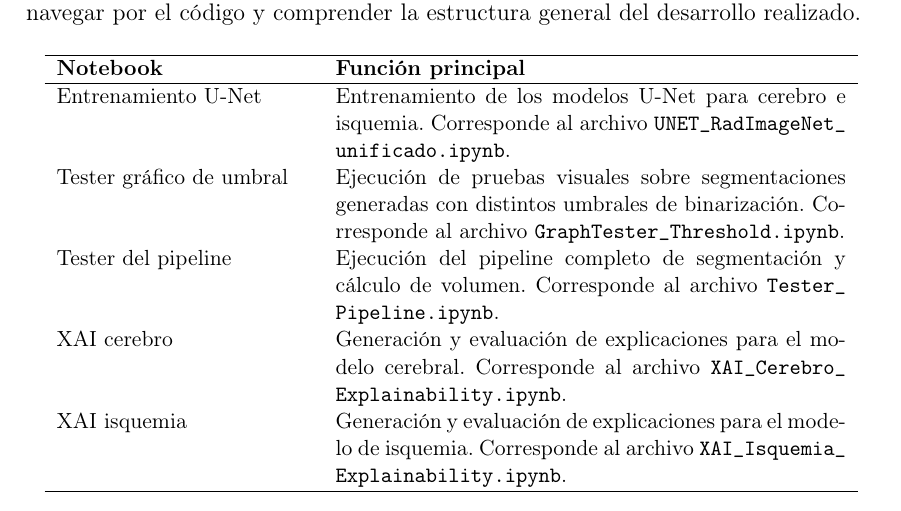
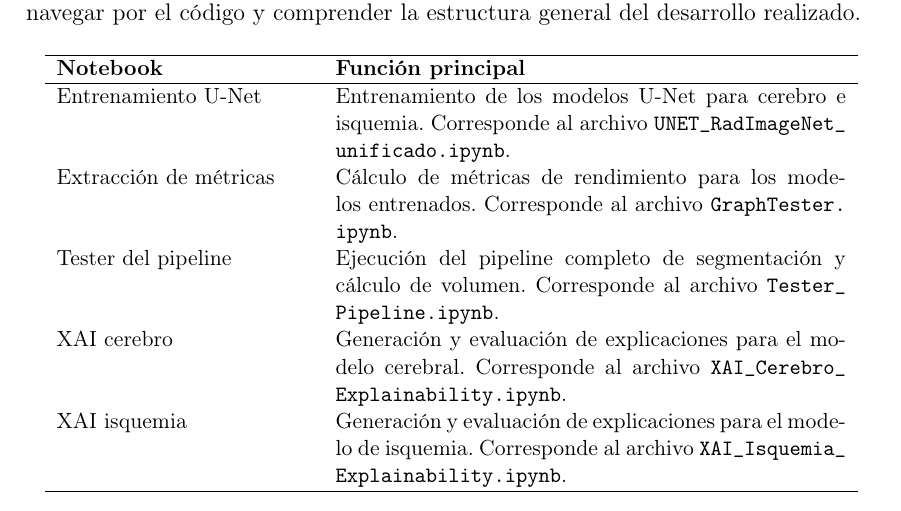
Before and after one commit to beabuenodev/Memoria-Herramienta-de-Analisis-de-Imagenes-Biomedicas, a LaTeX thesis (TFGTeXiS.tex, which reads Capitulos/Metodologia.tex): part of page 55 of 86, cut so that both start at the same text. Compiled offline with pdfLaTeX; a LaTeX package or settings file that is missing is left out.

Commit message:
arreglo tonto

```diff
--- a/Capitulos/Metodologia.tex
+++ b/Capitulos/Metodologia.tex
@@ -588,8 +588,8 @@ Finalmente, en la tabla \ref{tab:notebooks_entregados} se presenta un resumen de
 Entrenamiento U-Net &
 Entrenamiento de los modelos U-Net para cerebro e isquemia. Corresponde al archivo \path{UNET_RadImageNet_unificado.ipynb}. \\
 
-Tester gráfico de umbral &
-Ejecución de pruebas visuales sobre segmentaciones generadas con distintos umbrales de binarización. Corresponde al archivo \path{GraphTester_Threshold.ipynb}. \\
+Extracción de métricas &
+Cálculo de métricas de rendimiento para los modelos entrenados. Corresponde al archivo \path{GraphTester.ipynb}. \\
 
 Tester del pipeline &
 Ejecución del pipeline completo de segmentación y cálculo de volumen. Corresponde al archivo \path{Tester_Pipeline.ipynb}. \\
```
Also changed, not shown: 1 other file.
